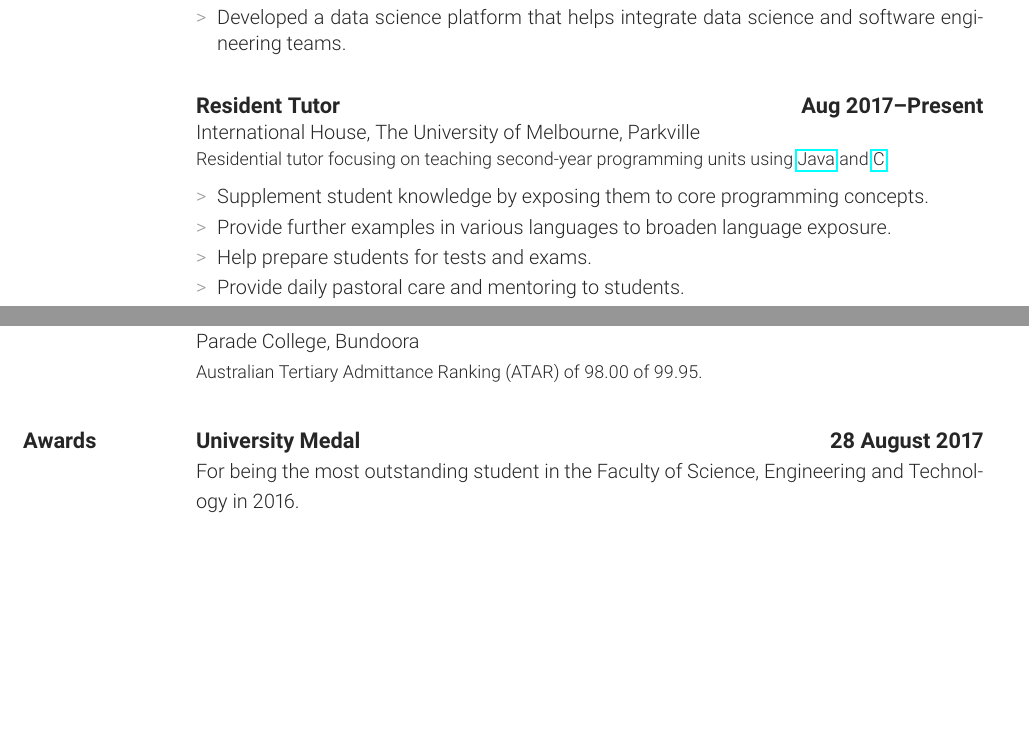
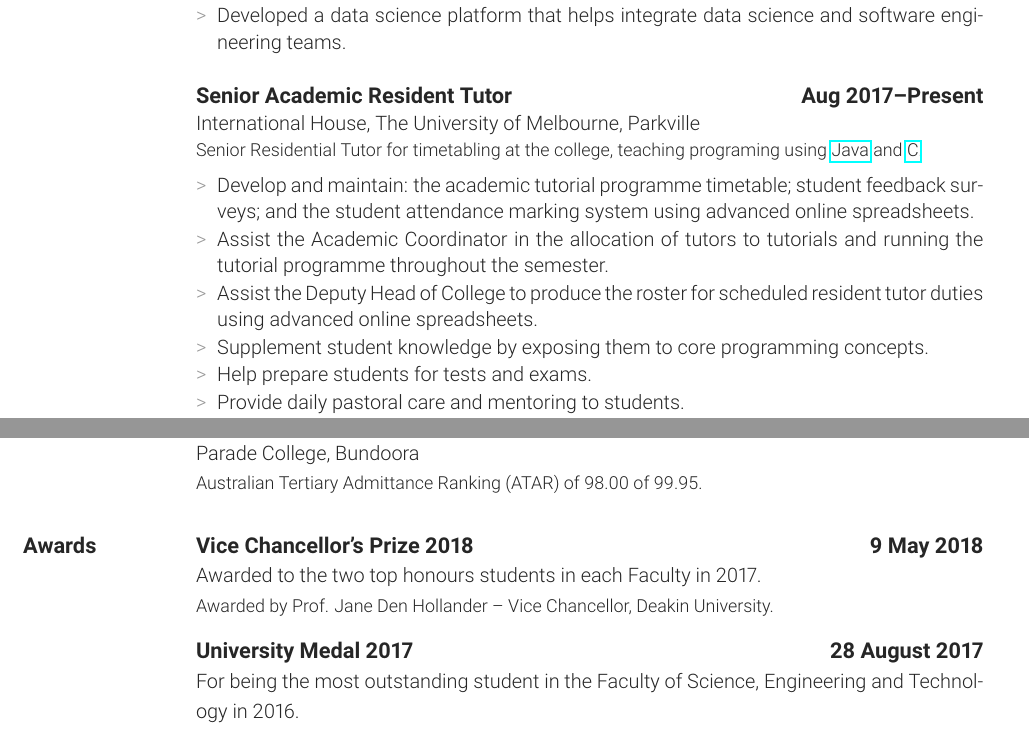
Before and after one commit to alexcu/resume, a LaTeX CV (resume.tex, which reads sections/awards.tex, sections/experience.tex): two parts of pages 1 and 3 of 4, joined at a grey line, cut so that both start at the same text, the shorter picture padded with empty space. Compiled offline with pdfLaTeX.

Commit message:
Update awards and experience

```diff
--- a/resume.tex
+++ b/resume.tex
@@ -2,7 +2,7 @@
 
 \author{Alex Cummaudo}
 \title{Research Software Engineer}
-\def \phone{}
+
 \def \email{\href{mailto:alexcu@me.com}{alexcu@me.com}}
 \def \website{\href{alexcu.me}{https://alexcu.me}}
 
--- a/sections/awards.tex
+++ b/sections/awards.tex
@@ -1,6 +1,11 @@
 \section{Awards}
 
-\award{University Medal}
+\award{Vice Chancellor's Prize 2018}
+{Awarded to the two top honours students in each Faculty in 2017.}
+{Prof. Jane Den Hollander -- Vice Chancellor, Deakin University.}
+{9 May 2018}
+
+\award{University Medal 2017}
 {For being the most outstanding student in the Faculty of Science, Engineering and Technology in 2016.}
 {Graham Goldsmith -- Chancellor, Swinburne University.}
 {28 August 2017}
--- a/sections/experience.tex
+++ b/sections/experience.tex
@@ -14,13 +14,15 @@
   \item Developed a data science platform that helps integrate data science and software engineering teams.
 }
 
-\job{Resident Tutor}
+\job{Senior Academic Resident Tutor}
 {Aug 2017}{Present}
 {International House, The University of Melbourne, Parkville}
-{Residential tutor focusing on teaching second-year programming units using \href{https://handbook.unimelb.edu.au/2017/subjects/swen20003}{Java} and \href{https://handbook.unimelb.edu.au/2018/subjects/comp20005}{C}.}
+{Senior Residential Tutor for timetabling at the college, teaching programing using \href{https://handbook.unimelb.edu.au/2017/subjects/swen20003}{Java} and \href{https://handbook.unimelb.edu.au/2018/subjects/comp20005}{C}.}
 {
+  \item Develop and maintain: the academic tutorial programme timetable; student feedback surveys; and the student attendance marking system using advanced online spreadsheets.
+  \item Assist the Academic Coordinator in the allocation of tutors to tutorials and running the tutorial programme throughout the semester.
+  \item Assist the Deputy Head of College to produce the roster for scheduled resident tutor duties using advanced online spreadsheets.
   \item Supplement student knowledge by exposing them to core programming concepts.
-  \item Provide further examples in various languages to broaden language exposure.
   \item Help prepare students for tests and exams.
   \item Provide daily pastoral care and mentoring to students.
   \item Assist students with weekly programming tasks and assignments.
```
Also changed, not shown: resume.pdf.
